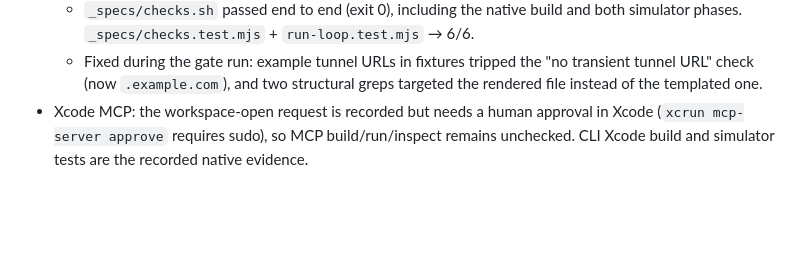
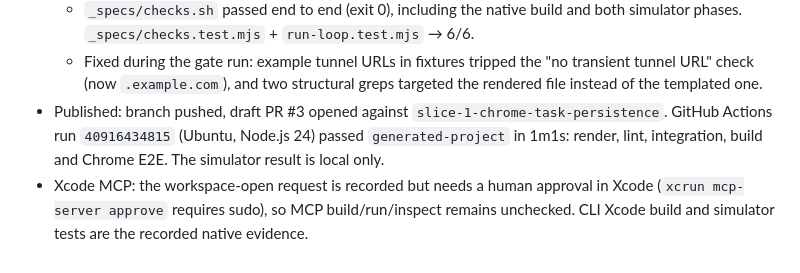
Before and after one commit to Deploy-your-Startup/local-first-app-template, a Markdown page: _specs/scratchpad.md, the part around the change. Rendered like a GitHub page; blank space fills up the shorter version.

Commit message:
docs: record slice 2 CI result

```diff
--- a/_specs/scratchpad.md
+++ b/_specs/scratchpad.md
@@ -299,6 +299,10 @@ app-bound domains) was revalidated here.
   - Fixed during the gate run: example tunnel URLs in fixtures tripped the
     "no transient tunnel URL" check (now `.example.com`), and two structural
     greps targeted the rendered file instead of the templated one.
+- Published: branch pushed, draft PR #3 opened against
+  `slice-1-chrome-task-persistence`. GitHub Actions run `40916434815` (Ubuntu,
+  Node.js 24) passed `generated-project` in 1m1s: render, lint, integration,
+  build and Chrome E2E. The simulator result is local only.
 - Xcode MCP: the workspace-open request is recorded but needs a human approval
   in Xcode (`xcrun mcp-server approve` requires sudo), so MCP build/run/inspect
   remains unchecked. CLI Xcode build and simulator tests are the recorded
```
